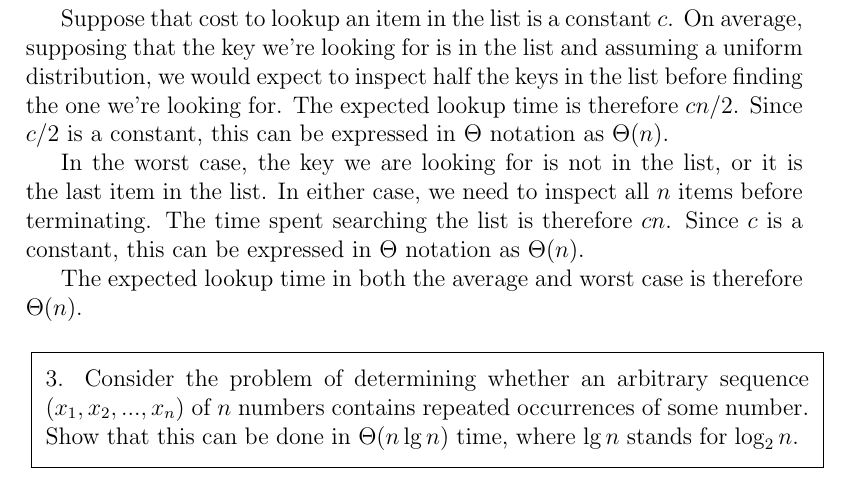
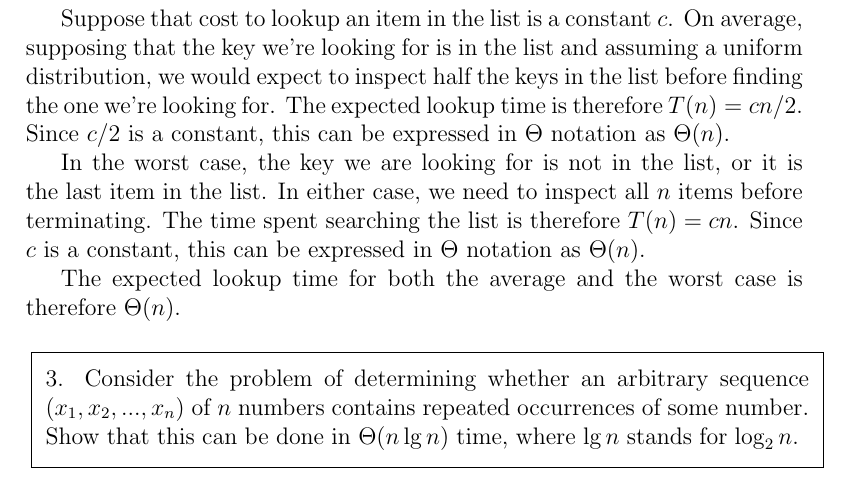
Before and after one commit to m0ng00se/Algorithms-CLR, a LaTeX problem sheet (Chapter01/CLR1.2.exercises.tex): part of page 1 of 4, cut so that both start at the same text. Compiled offline with pdfLaTeX.

Commit message:
Adding slight changes

```diff
--- a/Chapter01/CLR1.2.exercises.tex
+++ b/Chapter01/CLR1.2.exercises.tex
@@ -72,13 +72,13 @@ the average-case and worst-case running times of linear search in $\Theta$-notat
 
 Suppose that cost to lookup an item in the list is a constant $c$. On average, supposing that the key we're looking for is in the list and
 assuming a uniform distribution, we would expect to
-inspect half the keys in the list before finding the one we're looking for. The expected lookup time is therefore $cn/2$. Since $c/2$ is a
+inspect half the keys in the list before finding the one we're looking for. The expected lookup time is therefore $T(n) = cn/2$. Since $c/2$ is a
 constant, this can be expressed in $\Theta$ notation as $\Theta(n)$.
 
 In the worst case, the key we are looking for is not in the list, or it is the last item in the list. In either case, we need to inspect all $n$ items
-before terminating. The time spent searching the list is therefore $cn$. Since $c$ is a constant, this can be expressed in $\Theta$ notation as $\Theta(n)$.
+before terminating. The time spent searching the list is therefore $T(n) = cn$. Since $c$ is a constant, this can be expressed in $\Theta$ notation as $\Theta(n)$.
 
-The expected lookup time in both the average and worst case is therefore $\Theta(n)$.
+The expected lookup time for both the average and the worst case is therefore $\Theta(n)$.
 
 \vspace{5mm}
 
```
Also changed, not shown: Chapter01/CLR1.2.exercises.pdf.
